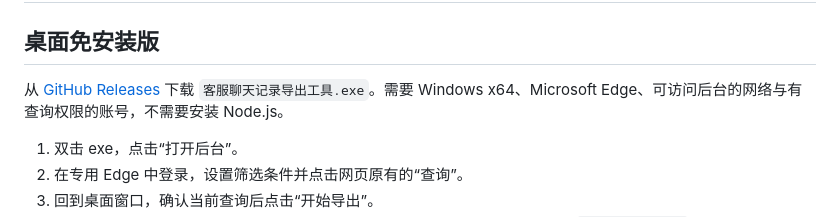
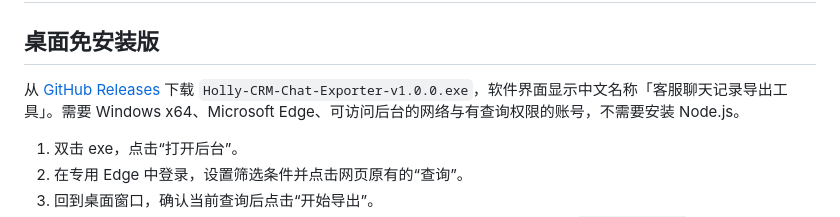
Before and after one commit to suosijieniwo/holly-crm-chat-detail-crawler, a Markdown page: docs/user-guide-zh-CN.md, the part around the change. Rendered like a GitHub page.

Commit message:
docs: match the published Windows download filename

```diff
--- a/docs/user-guide-zh-CN.md
+++ b/docs/user-guide-zh-CN.md
@@ -2,7 +2,7 @@
 
 ## 桌面免安装版
 
-从 [GitHub Releases](https://github.com/suosijieniwo/holly-crm-chat-detail-crawler/releases/latest) 下载 `客服聊天记录导出工具.exe`。需要 Windows x64、Microsoft Edge、可访问后台的网络与有查询权限的账号，不需要安装 Node.js。
+从 [GitHub Releases](https://github.com/suosijieniwo/holly-crm-chat-detail-crawler/releases/latest) 下载 `Holly-CRM-Chat-Exporter-v1.0.0.exe`，软件界面显示中文名称「客服聊天记录导出工具」。需要 Windows x64、Microsoft Edge、可访问后台的网络与有查询权限的账号，不需要安装 Node.js。
 
 1. 双击 exe，点击“打开后台”。
 2. 在专用 Edge 中登录，设置筛选条件并点击网页原有的“查询”。
```
Also changed, not shown: README.md (+1 -1 lines).
